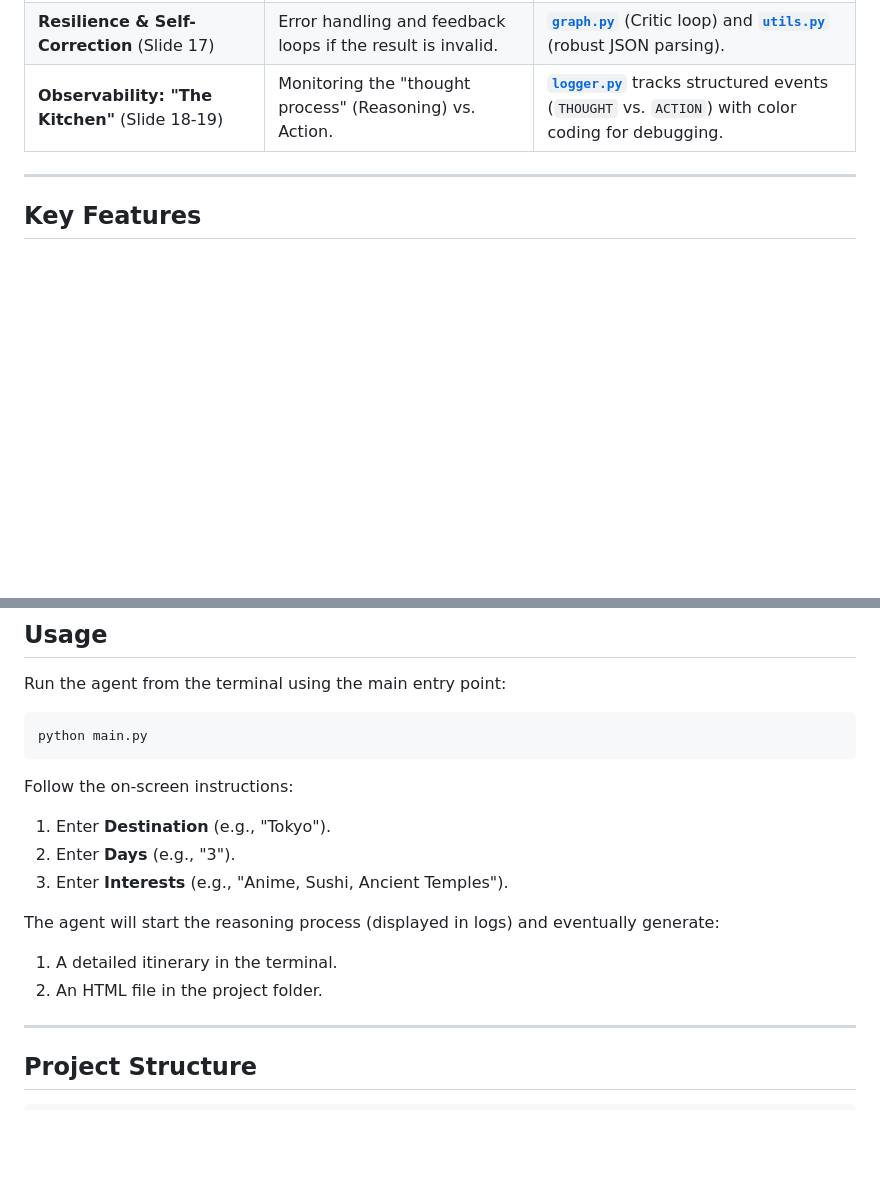
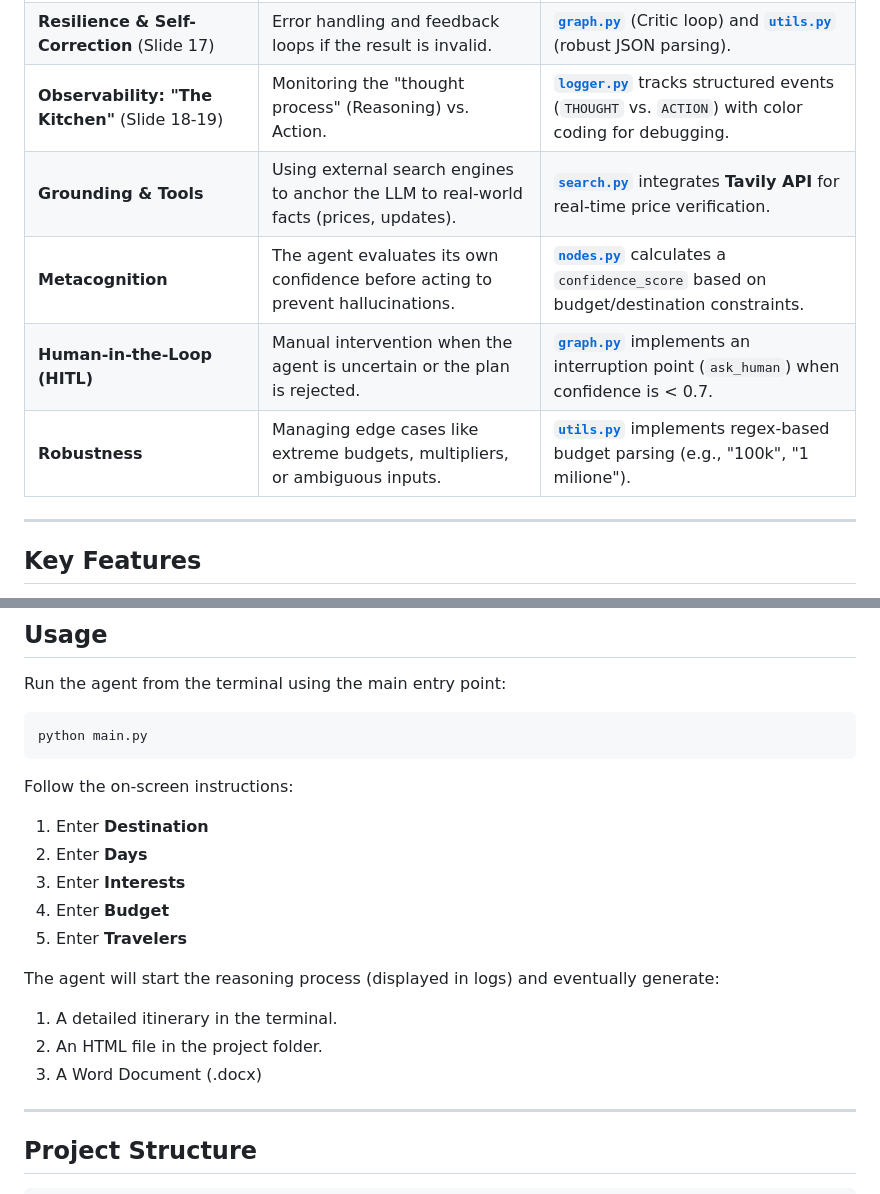
Before and after one commit to martinaspeciale/travel-agent-ai, a Markdown page: README.md, 2 parts joined by grey strips. Rendered like a GitHub page; blank space fills up the shorter version.

````diff
--- a/README.md
+++ b/README.md
@@ -19,6 +19,10 @@ This project was developed as a practical case study based on concepts covered i
 | **The Artifact** (Slide 14) | The output is not just text, but a structured and usable object. | [**`publisher.py`**](./app/tools/publisher.py) generates professional **Word (.docx)** and **HTML** reports. |
 | **Resilience & Self-Correction** (Slide 17) | Error handling and feedback loops if the result is invalid. | [**`graph.py`**](./app/graph.py) (Critic loop) and [**`utils.py`**](./app/core/utils.py) (robust JSON parsing). |
 | **Observability: "The Kitchen"** (Slide 18-19) | Monitoring the "thought process" (Reasoning) vs. Action. | [**`logger.py`**](./app/core/logger.py) tracks structured events (`THOUGHT` vs. `ACTION`) with color coding for debugging. |
+| **Grounding & Tools** | Using external search engines to anchor the LLM to real-world facts (prices, updates). | [**`search.py`**](./app/tools/search.py) integrates **Tavily API** for real-time price verification. |
+| **Metacognition** | The agent evaluates its own confidence before acting to prevent hallucinations. | [**`nodes.py`**](./app/engine/nodes.py) calculates a `confidence_score` based on budget/destination constraints. |
+| **Human-in-the-Loop (HITL)** | Manual intervention when the agent is uncertain or the plan is rejected. | [**`graph.py`**](./app/graph.py) implements an interruption point (`ask_human`) when confidence is < 0.7. |
+| **Robustness** | Managing edge cases like extreme budgets, multipliers, or ambiguous inputs. | [**`utils.py`**](./app/core/utils.py) implements regex-based budget parsing (e.g., "100k", "1 milione"). |
 
 ---
 
@@ -74,13 +79,16 @@ python main.py
 ```
 
 Follow the on-screen instructions:
-1.  Enter **Destination** (e.g., "Tokyo").
-2.  Enter **Days** (e.g., "3").
-3.  Enter **Interests** (e.g., "Anime, Sushi, Ancient Temples").
+1.  Enter **Destination**
+2.  Enter **Days**
+3.  Enter **Interests**
+4.  Enter **Budget**
+5.  Enter **Travelers**
 
 The agent will start the reasoning process (displayed in logs) and eventually generate:
 1.  A detailed itinerary in the terminal.
 2.  An HTML file in the project folder.
+3.  A Word Document (.docx)
 
 ---
 
````
Also changed, not shown: other parts of README.md (+26 -0 lines).
